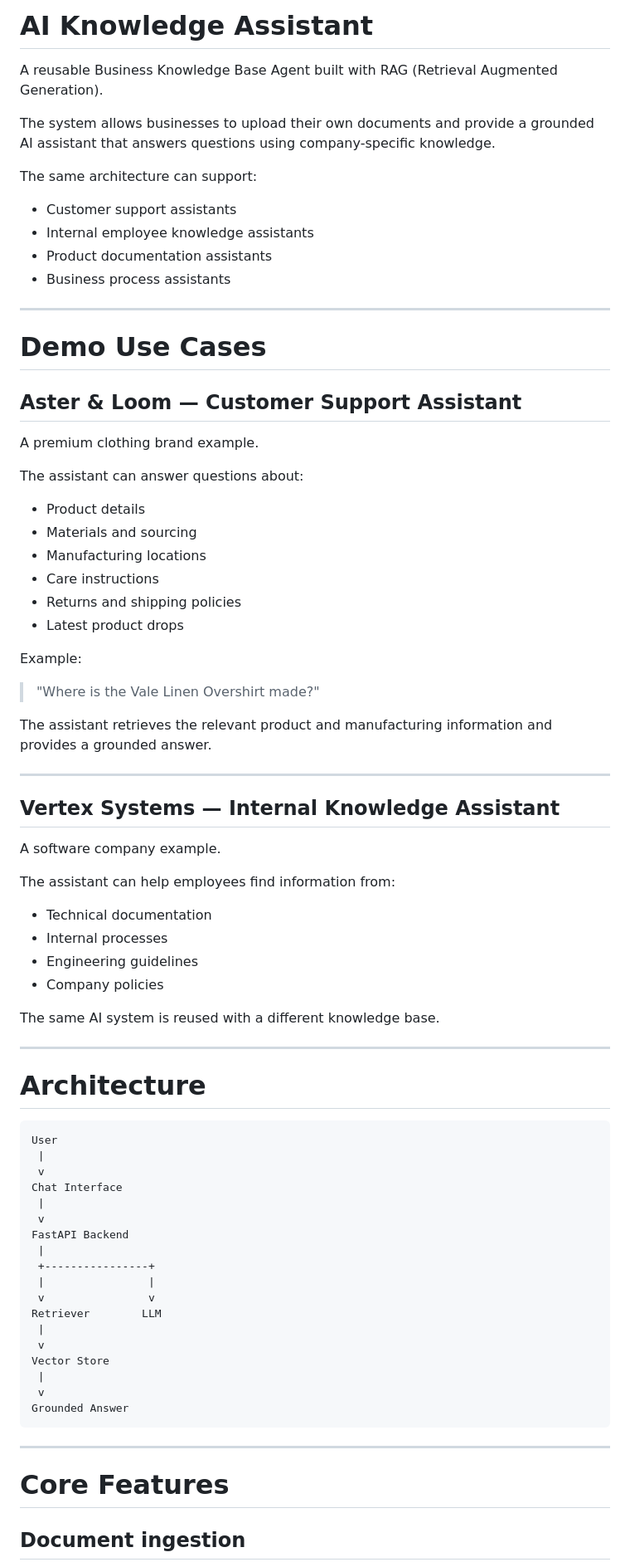
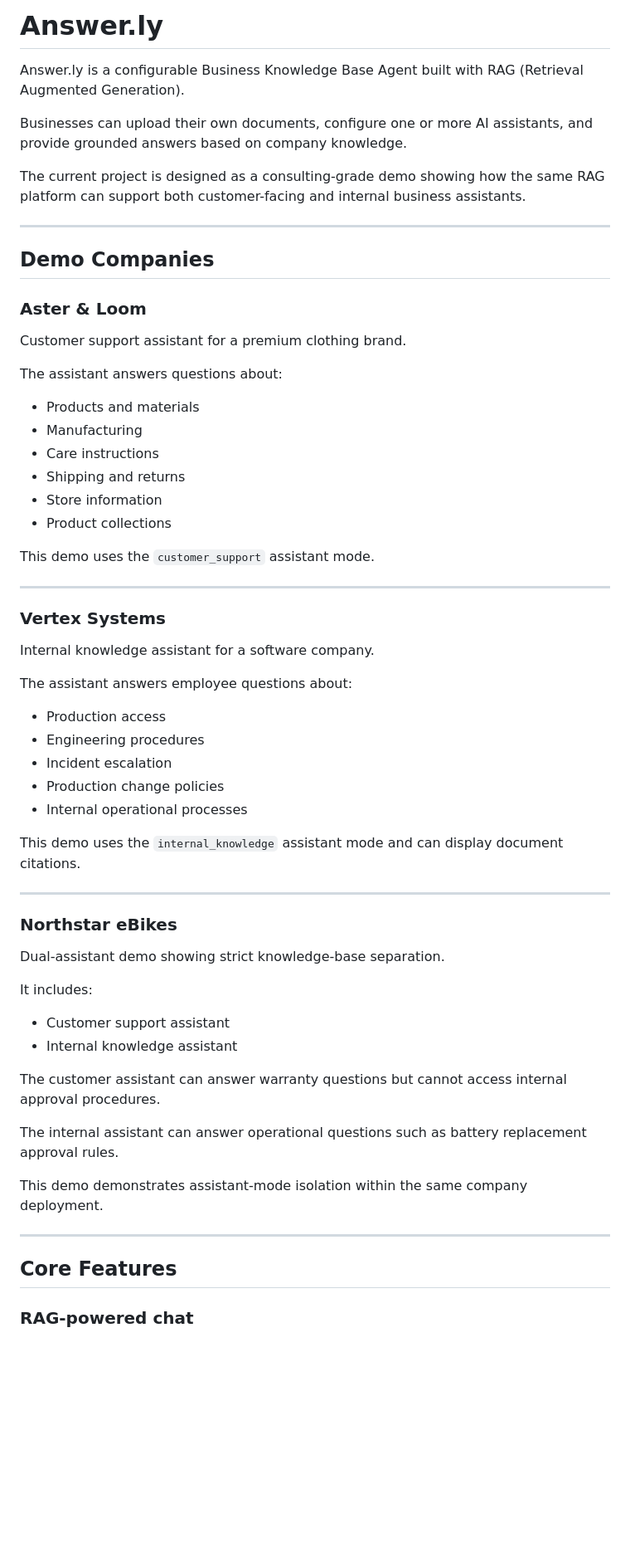
Before and after one commit to Heinone/ai-knowledge-assistant, a Markdown page: README.md, the part around one of its changes. Shown at 83% size. Drawn GitHub-style; blank space fills up the shorter version.

````diff
--- a/README.md
+++ b/README.md
@@ -1,82 +1,66 @@
-# AI Knowledge Assistant
+# Answer.ly
 
-A reusable Business Knowledge Base Agent built with RAG (Retrieval Augmented Generation).
+Answer.ly is a configurable Business Knowledge Base Agent built with RAG (Retrieval Augmented Generation).
 
-The system allows businesses to upload their own documents and provide a grounded AI assistant that answers questions using company-specific knowledge.
+Businesses can upload their own documents, configure one or more AI assistants, and provide grounded answers based on company knowledge.
 
-The same architecture can support:
-
-- Customer support assistants
-- Internal employee knowledge assistants
-- Product documentation assistants
-- Business process assistants
+The current project is designed as a consulting-grade demo showing how the same RAG platform can support both customer-facing and internal business assistants.
 
 ---
 
-# Demo Use Cases
+## Demo Companies
 
-## Aster & Loom — Customer Support Assistant
+### Aster & Loom
 
-A premium clothing brand example.
+Customer support assistant for a premium clothing brand.
 
-The assistant can answer questions about:
+The assistant answers questions about:
 
-- Product details
-- Materials and sourcing
-- Manufacturing locations
+- Products and materials
+- Manufacturing
 - Care instructions
-- Returns and shipping policies
-- Latest product drops
+- Shipping and returns
+- Store information
+- Product collections
 
-Example:
-
-> "Where is the Vale Linen Overshirt made?"
-
-The assistant retrieves the relevant product and manufacturing information and provides a grounded answer.
+This demo uses the `customer_support` assistant mode.
 
 ---
 
-## Vertex Systems — Internal Knowledge Assistant
+### Vertex Systems
 
-A software company example.
+Internal knowledge assistant for a software company.
 
-The assistant can help employees find information from:
+The assistant answers employee questions about:
 
-- Technical documentation
-- Internal processes
-- Engineering guidelines
-- Company policies
+- Production access
+- Engineering procedures
+- Incident escalation
+- Production change policies
+- Internal operational processes
 
-The same AI system is reused with a different knowledge base.
+This demo uses the `internal_knowledge` assistant mode and can display document citations.
 
 ---
 
-# Architecture
+### Northstar eBikes
 
-```
-User
- |
- v
-Chat Interface
- |
- v
-FastAPI Backend
- |
- +----------------+
- |                |
- v                v
-Retriever        LLM
- |
- v
-Vector Store
- |
- v
-Grounded Answer
-```
+Dual-assistant demo showing strict knowledge-base separation.
+
+It includes:
+
+- Customer support assistant
+- Internal knowledge assistant
+
+The customer assistant can answer warranty questions but cannot access internal approval procedures.
+
+The internal assistant can answer operational questions such as battery replacement approval rules.
+
+This demo demonstrates assistant-mode isolation within the same company deployment.
 
 ---
 
-# Core Features
+## Core Features
 
-## Document ingestion
+### RAG-powered chat
 
````
Also changed, not shown: other parts of README.md (+275 -92 lines).
